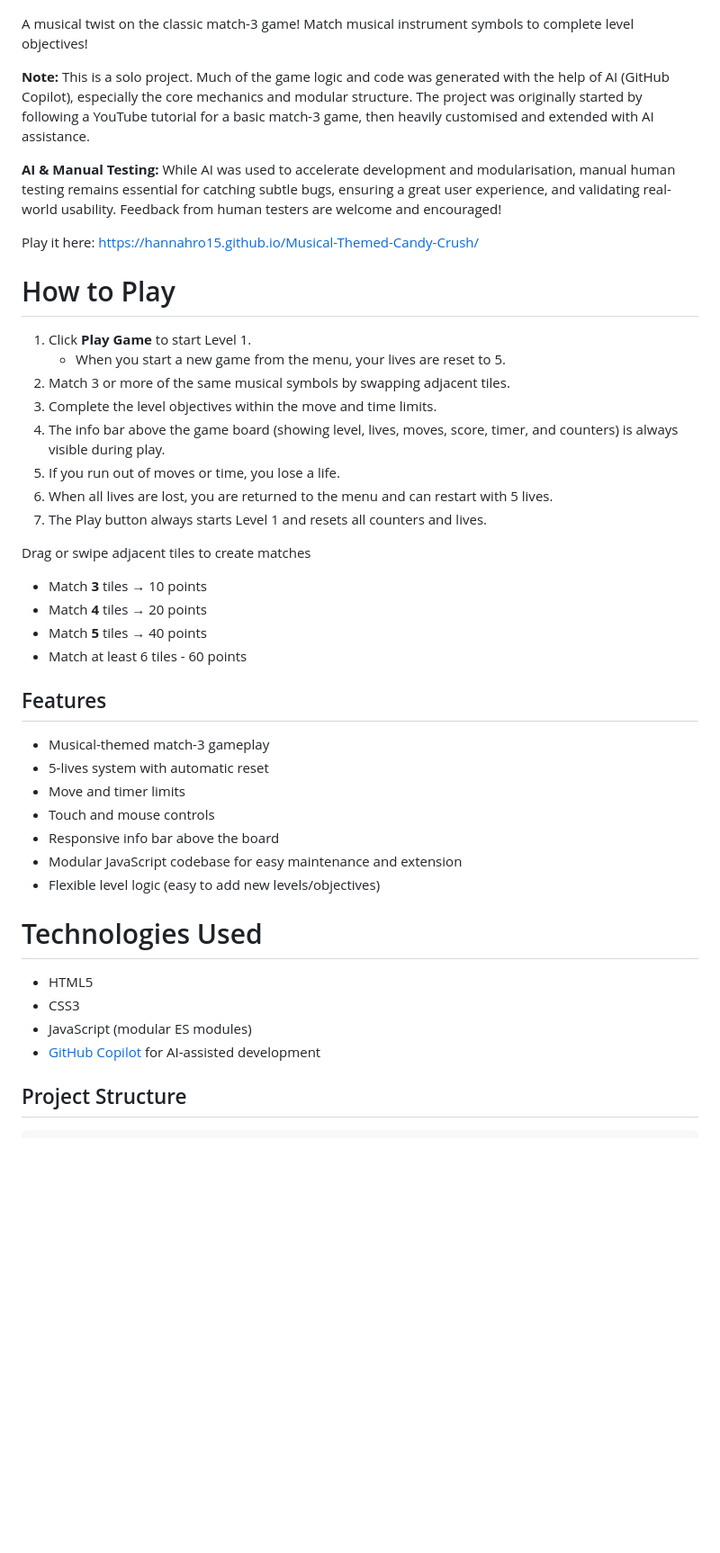
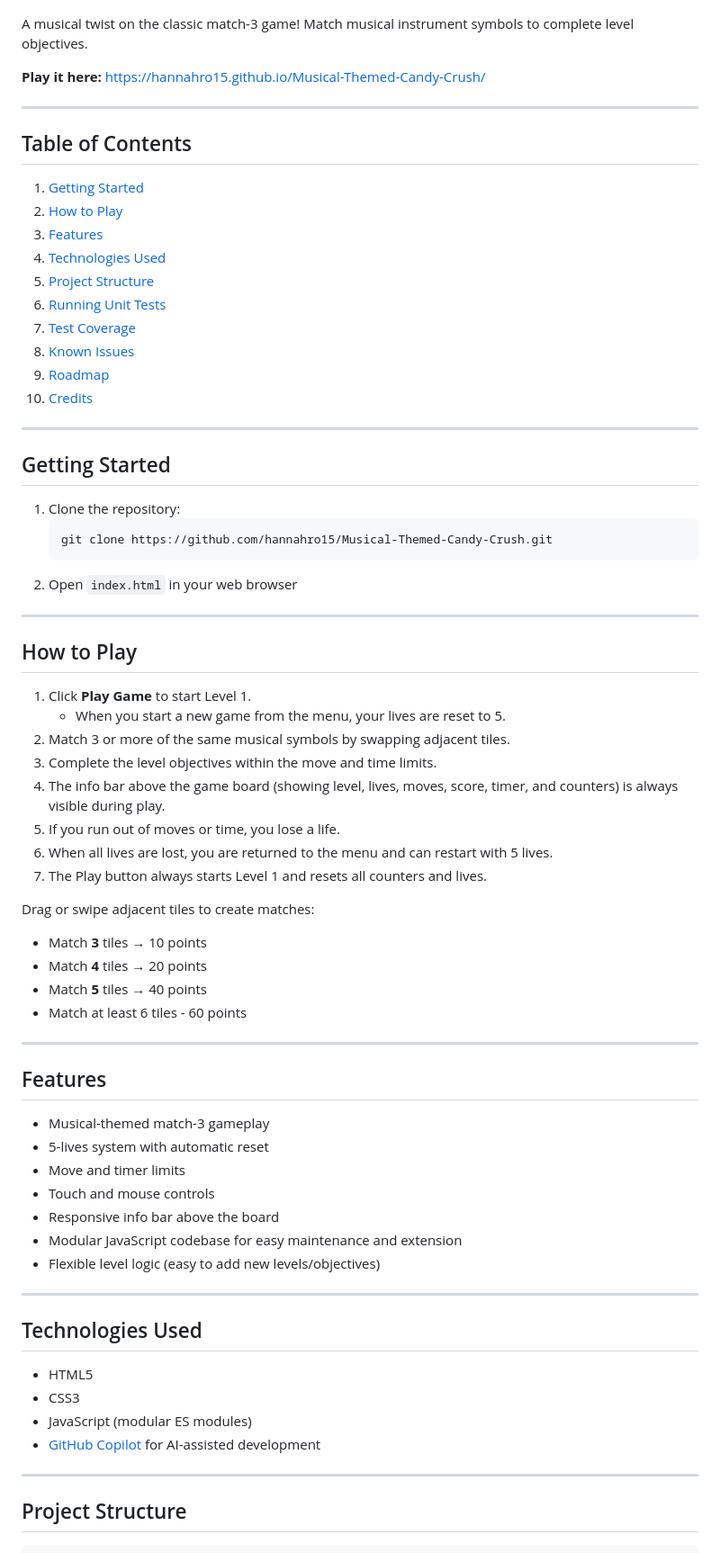
Before and after one commit to hannahro15/Musical-Themed-Candy-Crush, a Markdown page: README.md, the part around one of its changes. Shown at 90% size. Drawn GitHub-style; blank space fills up the shorter version.

Commit message:
Re-order readme for clarity and user flow

````diff
--- a/README.md
+++ b/README.md
@@ -3,17 +3,37 @@
 
 ![Game Screenshot](images/game-screenshot.png)
 
-A musical twist on the classic match-3 game!
-Match musical instrument symbols to complete level objectives!
+A musical twist on the classic match-3 game! Match musical instrument symbols to complete level objectives.
 
-**Note:** This is a solo project. Much of the game logic and code was generated with the help of AI (GitHub Copilot), especially the core mechanics and modular structure. The project was originally started by following a YouTube tutorial for a basic match-3 game, then heavily customised and extended with AI assistance.
+**Play it here:** https://hannahro15.github.io/Musical-Themed-Candy-Crush/
 
-**AI & Manual Testing:**
-While AI was used to accelerate development and modularisation, manual human testing remains essential for catching subtle bugs, ensuring a great user experience, and validating real-world usability. Feedback from human testers are welcome and encouraged!
+---
 
-Play it here: https://hannahro15.github.io/Musical-Themed-Candy-Crush/
+## Table of Contents
+1. [Getting Started](#getting-started)
+2. [How to Play](#how-to-play)
+3. [Features](#features)
+4. [Technologies Used](#technologies-used)
+5. [Project Structure](#project-structure)
+6. [Running Unit Tests](#running-unit-tests)
+7. [Test Coverage](#test-coverage)
+8. [Known Issues](#known-issues)
+9. [Roadmap](#roadmap)
+10. [Credits](#credits)
 
-# How to Play
+---
+
+## Getting Started
+
+1. Clone the repository:
+   ```bash
+   git clone https://github.com/hannahro15/Musical-Themed-Candy-Crush.git
+   ```
+2. Open `index.html` in your web browser
+
+---
+
+## How to Play
 
 1. Click **Play Game** to start Level 1.
    - When you start a new game from the menu, your lives are reset to 5.
@@ -24,13 +44,13 @@ Play it here: https://hannahro15.github.io/Musical-Themed-Candy-Crush/
 6. When all lives are lost, you are returned to the menu and can restart with 5 lives.
 7. The Play button always starts Level 1 and resets all counters and lives.
 
- Drag or swipe adjacent tiles to create matches
-
+Drag or swipe adjacent tiles to create matches:
 - Match **3** tiles → 10 points
 - Match **4** tiles → 20 points
 - Match **5** tiles → 40 points
 - Match at least 6 tiles - 60 points
 
+---
 
 ## Features
 
@@ -42,12 +62,16 @@ Play it here: https://hannahro15.github.io/Musical-Themed-Candy-Crush/
 - Modular JavaScript codebase for easy maintenance and extension
 - Flexible level logic (easy to add new levels/objectives)
 
-# Technologies Used
+---
+
+## Technologies Used
 
 - HTML5
 - CSS3
 - JavaScript (modular ES modules)
 - [GitHub Copilot](https://github.com/features/copilot) for AI-assisted development
+
+---
 
 ## Project Structure
 
````
Also changed, not shown: other parts of README.md (+16 -20 lines).
